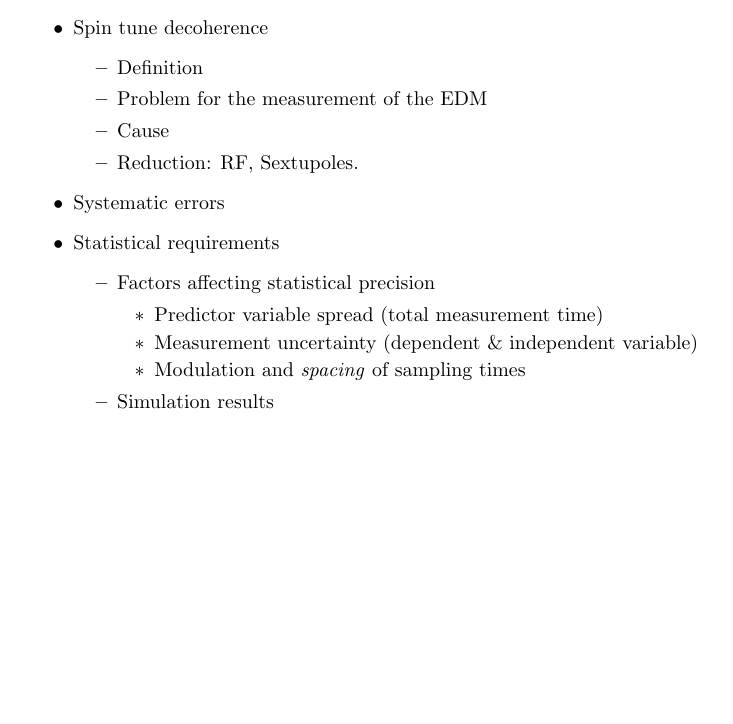
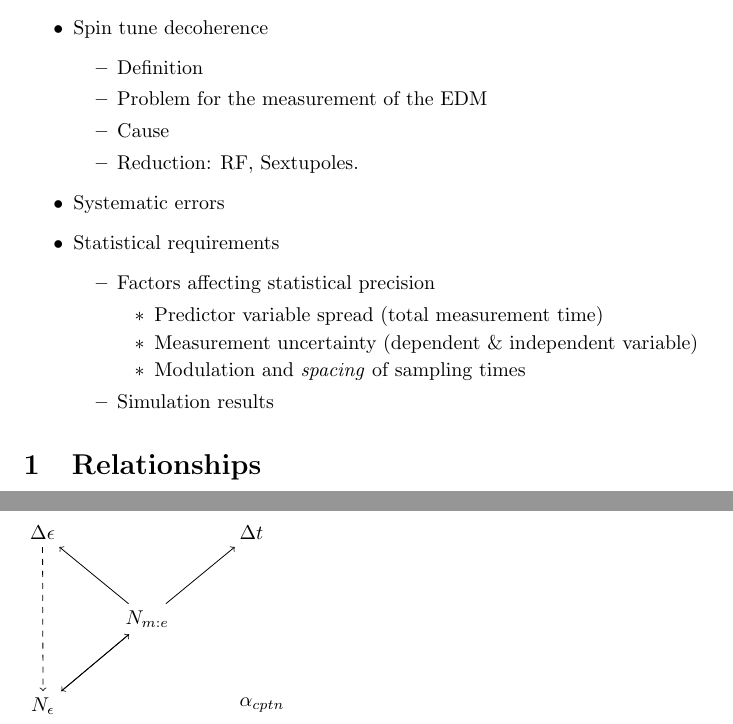
Before and after one commit to AlexAksentyev/EDM, a LaTeX document (MEPhI/RuPAC_Plan.tex): part of the page before the commit and two parts of pages 1 and 2 of 2 after it, the two joined at a grey line, cut so that both start at the same text, the shorter picture padded with empty space. Compiled offline with pdfLaTeX.

Commit message:
minoe changes

```diff
--- a/MEPhI/RuPAC_Plan.tex
+++ b/MEPhI/RuPAC_Plan.tex
@@ -6,3 +13,6 @@
+\newcommand{\Nevt}{N_{\epsilon}}
+\newcommand{\Nmpe}{N_{m:e}}
+\newcommand{\CF}{\alpha_{cptn}}
 
 \begin{document}
 \title{RuPAC submission structure}
@@ -43,4 +53,23 @@
 				\item Simulation results
 			\end{itemize}
 	\end{itemize}
+
+
+\section{Relationships}
+\begin{figure}
+	\begin{tikzpicture}
+		\node (Nmpe) {$\Nmpe$};
+		\node[above right=of Nmpe] (UncX) {$\unc{t}$};
+		\node[above left=of Nmpe] (UncY) {$\uncEvt$};
+		\node[below left=of Nmpe] (Nevt) {$\Nevt$};
+		\node[below right=of Nmpe] (Cptn) {$\CF$};
+
+		\draw[->] (Nmpe) -- (UncX); \draw[->] (Nmpe) -- (UncY); %the number of measurements/event strictly determine the uncertainties of an event
+		\draw[->] (Nmpe) -- (Nevt); % and the number of events
+		\draw[->,dashed] (UncY) -- (Nevt); % the event uncertainty determines for a given precision the number of events that are **required**
+		\draw[->] (Nevt) -- (Nmpe); % Nevt*Nmpe = const, so
+
+	\end{tikzpicture}
+\end{figure}
+
 \end{document}
```
Also changed, not shown: MEPhI/RuPAC_Plan.pdf, MEPhI/RuPAC_Plan.tex (9 more changed lines), 3 other files.
